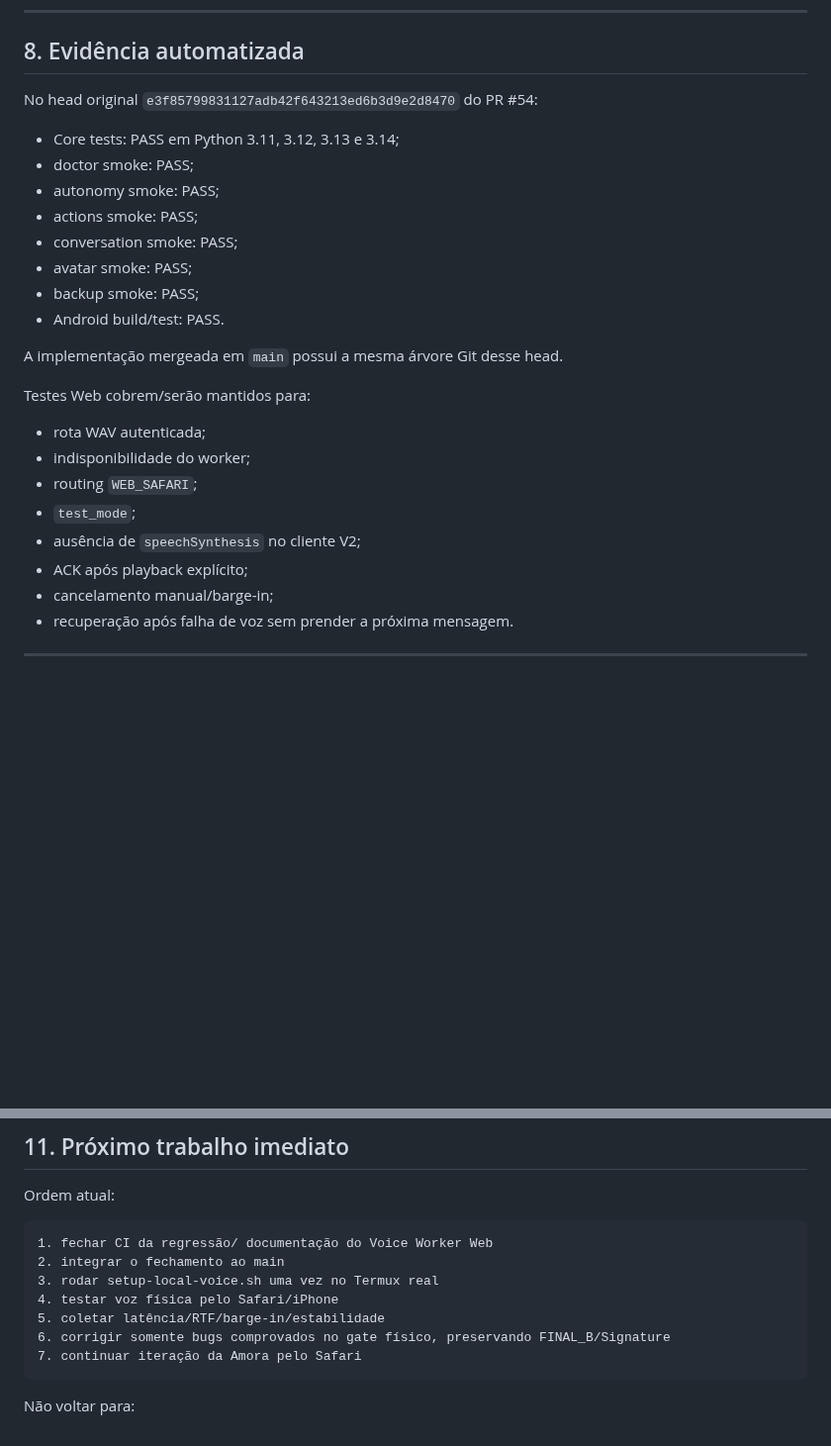
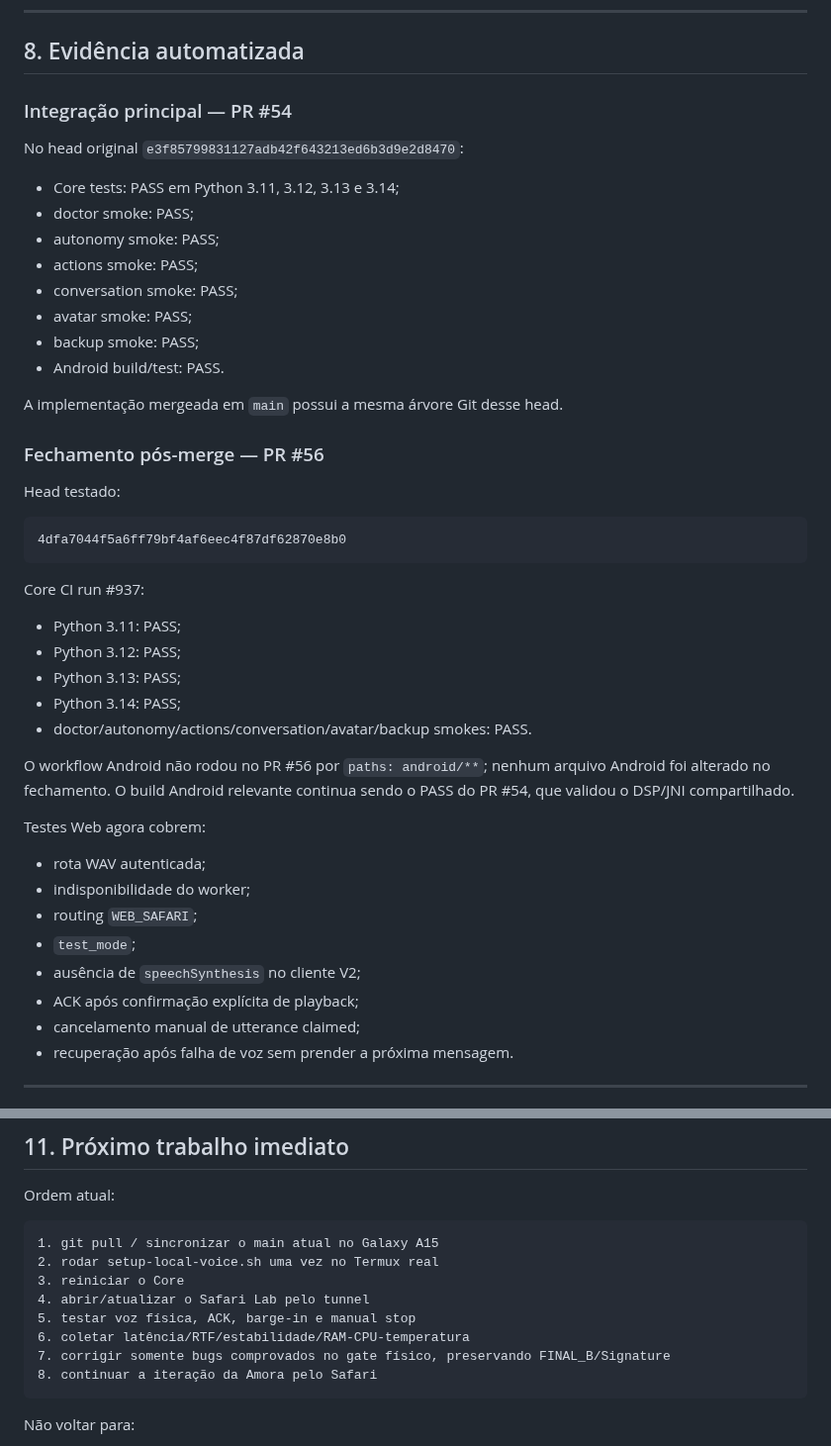
Before and after one commit to Sllay/Amora-Chibi, a Markdown page: PROJECT_STATE.md, 2 parts joined by grey strips. Shown at 99% size. Rendered like a GitHub page; blank space fills up the shorter version.

Commit message:
docs: advance Web voice handoff to physical gate (#57)
Record PR #56 and its green Core CI, then point the next checkpoint directly at the real Termux/Safari physical gate.

````diff
--- a/PROJECT_STATE.md
+++ b/PROJECT_STATE.md
@@ -238,7 +246,9 @@ A intenção é instalação pesada única. Depois disso, mudanças normais Web/
 
 ## 8. Evidência automatizada
 
-No head original `e3f85799831127adb42f643213ed6b3d9e2d8470` do PR #54:
+### Integração principal — PR #54
+
+No head original `e3f85799831127adb42f643213ed6b3d9e2d8470`:
 
 - Core tests: PASS em Python 3.11, 3.12, 3.13 e 3.14;
 - doctor smoke: PASS;
@@ -251,15 +261,33 @@ No head original `e3f85799831127adb42f643213ed6b3d9e2d8470` do PR #54:
 
 A implementação mergeada em `main` possui a mesma árvore Git desse head.
 
-Testes Web cobrem/serão mantidos para:
+### Fechamento pós-merge — PR #56
+
+Head testado:
+
+```text
+4dfa7044f5a6ff79bf4af6eec4f87df62870e8b0
+```
+
+Core CI run #937:
+
+- Python 3.11: PASS;
+- Python 3.12: PASS;
+- Python 3.13: PASS;
+- Python 3.14: PASS;
+- doctor/autonomy/actions/conversation/avatar/backup smokes: PASS.
+
+O workflow Android não rodou no PR #56 por `paths: android/**`; nenhum arquivo Android foi alterado no fechamento. O build Android relevante continua sendo o PASS do PR #54, que validou o DSP/JNI compartilhado.
+
+Testes Web agora cobrem:
 
 - rota WAV autenticada;
 - indisponibilidade do worker;
 - routing `WEB_SAFARI`;
 - `test_mode`;
 - ausência de `speechSynthesis` no cliente V2;
-- ACK após playback explícito;
-- cancelamento manual/barge-in;
+- ACK após confirmação explícita de playback;
+- cancelamento manual de utterance claimed;
 - recuperação após falha de voz sem prender a próxima mensagem.
 
 ---
@@ -323,13 +351,14 @@ Sem APK novo e sem reinstalar modelos a cada pequena alteração.
 Ordem atual:
 
 ```text
-1. fechar CI da regressão/ documentação do Voice Worker Web
-2. integrar o fechamento ao main
-3. rodar setup-local-voice.sh uma vez no Termux real
-4. testar voz física pelo Safari/iPhone
-5. coletar latência/RTF/barge-in/estabilidade
-6. corrigir somente bugs comprovados no gate físico, preservando FINAL_B/Signature
-7. continuar iteração da Amora pelo Safari
+1. git pull / sincronizar o main atual no Galaxy A15
+2. rodar setup-local-voice.sh uma vez no Termux real
+3. reiniciar o Core
+4. abrir/atualizar o Safari Lab pelo tunnel
+5. testar voz física, ACK, barge-in e manual stop
+6. coletar latência/RTF/estabilidade/RAM-CPU-temperatura
+7. corrigir somente bugs comprovados no gate físico, preservando FINAL_B/Signature
+8. continuar a iteração da Amora pelo Safari
 ```
 
 Não voltar para:
````
Also changed, not shown: other parts of PROJECT_STATE.md (+9 -1 lines).
